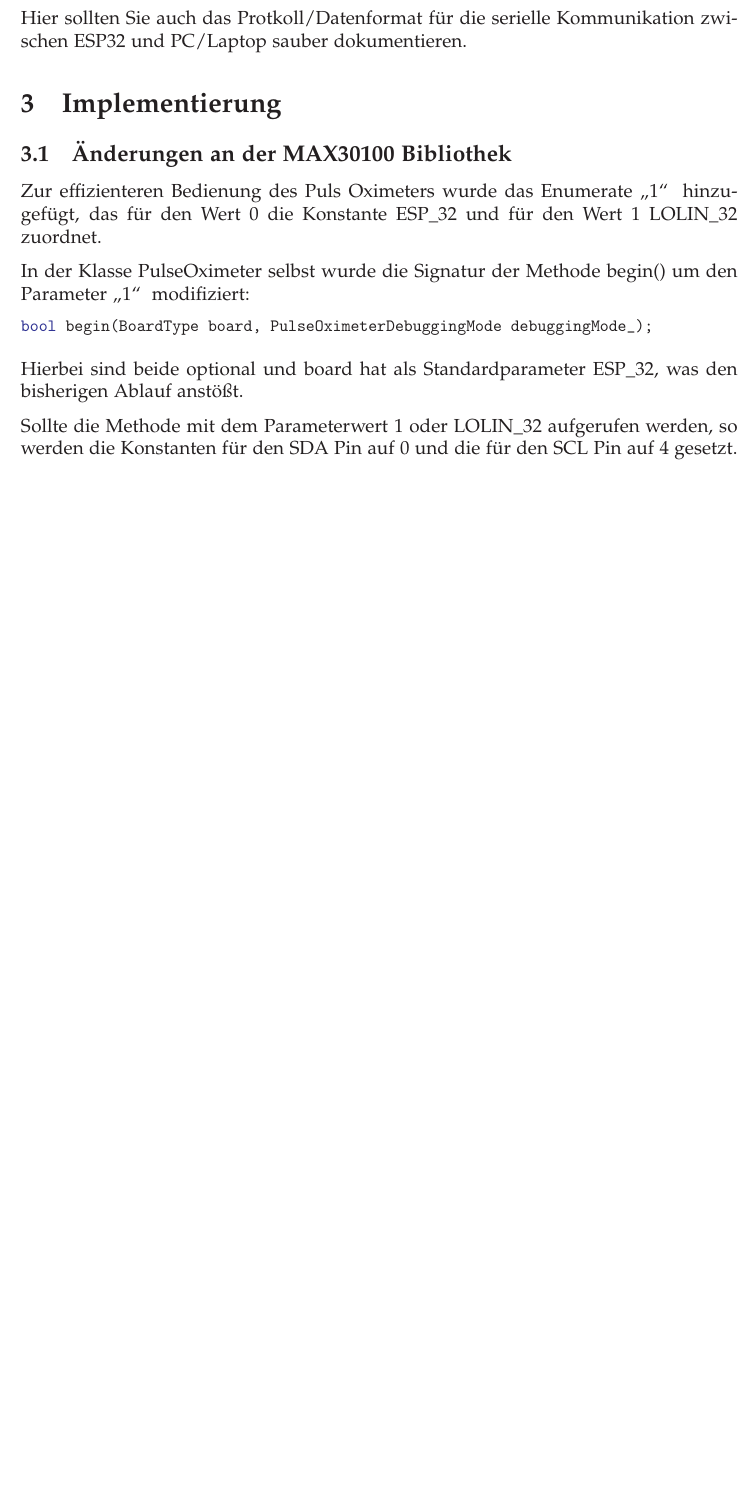
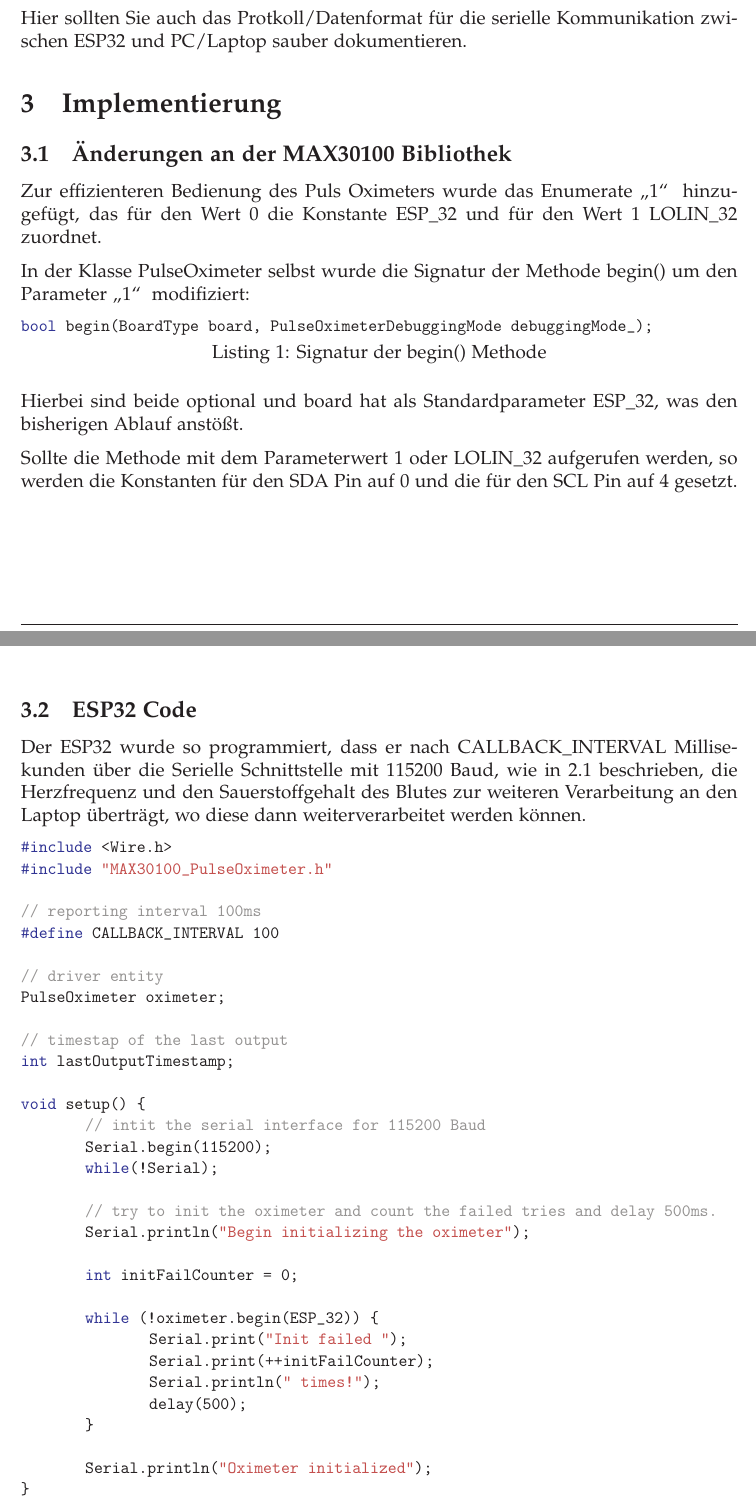
Before and after one commit to Daniel-Hartl/mauc, a LaTeX document (tex/projektarbeit.tex): part of page 2 of 4 before the commit and two parts of pages 2 and 3 of 5 after it, the two joined at a grey line, cut so that both start at the same text, the shorter picture padded with empty space. Compiled offline with pdfLaTeX.

Commit message:
created arduino program and added docs

```diff
--- a/tex/projektarbeit.tex
+++ b/tex/projektarbeit.tex
@@ -182,8 +183,45 @@
   \subsection{Änderungen an der MAX30100 Bibliothek}
   Zur effizienteren Bedienung des Puls Oximeters wurde das Enumerate \quoteM{BoardType} hinzugefügt, das für den Wert 0 die Konstante ESP\_32 und für den Wert 1 LOLIN\_32 zuordnet.\par
   In der Klasse PulseOximeter selbst wurde die Signatur der Methode begin() um den Parameter \quoteM{board} modifiziert:
-	\begin{lstlisting}[language=C++]
+  \begin{lstlisting}[language=C++, caption={Signatur der begin() Methode}, captionpos=b]
 bool begin(BoardType board, PulseOximeterDebuggingMode debuggingMode_);
-	\end{lstlisting}
-	Hierbei sind beide optional und board hat als Standardparameter ESP\_32, was den bisherigen Ablauf anstö\ss t.\par
-	Sollte die Methode mit dem Parameterwert 1 oder LOLIN\_32 aufgerufen werden, so werden die Konstanten für den SDA Pin auf 0 und die für den SCL Pin auf 4 gesetzt.
+  \end{lstlisting}
+  Hierbei sind beide optional und board hat als Standardparameter ESP\_32, was den bisherigen Ablauf anstö\ss t.\par
+  Sollte die Methode mit dem Parameterwert 1 oder LOLIN\_32 aufgerufen werden, so werden die Konstanten für den SDA Pin auf 0 und die für den SCL Pin auf 4 gesetzt.
+  \subsection{ESP32 Code}
+  Der ESP32 wurde so programmiert, dass er nach CALLBACK\_INTERVAL Millisekunden über die Serielle Schnittstelle mit 115200 Baud, wie in \ref{serialComunication} beschrieben, die Herzfrequenz und den Sauerstoffgehalt des Blutes zur weiteren Verarbeitung an den Laptop überträgt, wo diese dann weiterverarbeitet werden können.
+
+  \begin{lstlisting}[language=C, caption={Quellcode des ESP32-Programms}, captionpos=b, label=srcEsp]
+#include <Wire.h>
+#include "MAX30100_PulseOximeter.h"
+
+// reporting interval 100ms
+#define CALLBACK_INTERVAL 100
+
+// driver entity
+PulseOximeter oximeter;
+
+// timestap of the last output
+int lastOutputTimestamp;
+
+void setup() {
+	// intit the serial interface for 115200 Baud
+	Serial.begin(115200);
+	while(!Serial);
+
+	// try to init the oximeter and count the failed tries and delay 500ms.
+	Serial.println("Begin initializing the oximeter");
+
+	int initFailCounter = 0;
+
+	while (!oximeter.begin(ESP_32)) {
+		Serial.print("Init failed ");
+		Serial.print(++initFailCounter);
+		Serial.println(" times!");
+		delay(500);
+	}
+
+	Serial.println("Oximeter initialized");
+}
+
+void loop() {
@@ -190,3 +238,4 @@ bool begin(BoardType board, PulseOximeterDebuggingMode debuggingMode_);
+  \end{lstlisting}
 
   %
   % Probleme und Diskussion
```
Also changed, not shown: tex/projektarbeit.pdf, tex/projektarbeit.tex (11 more changed lines), 1 other file.
